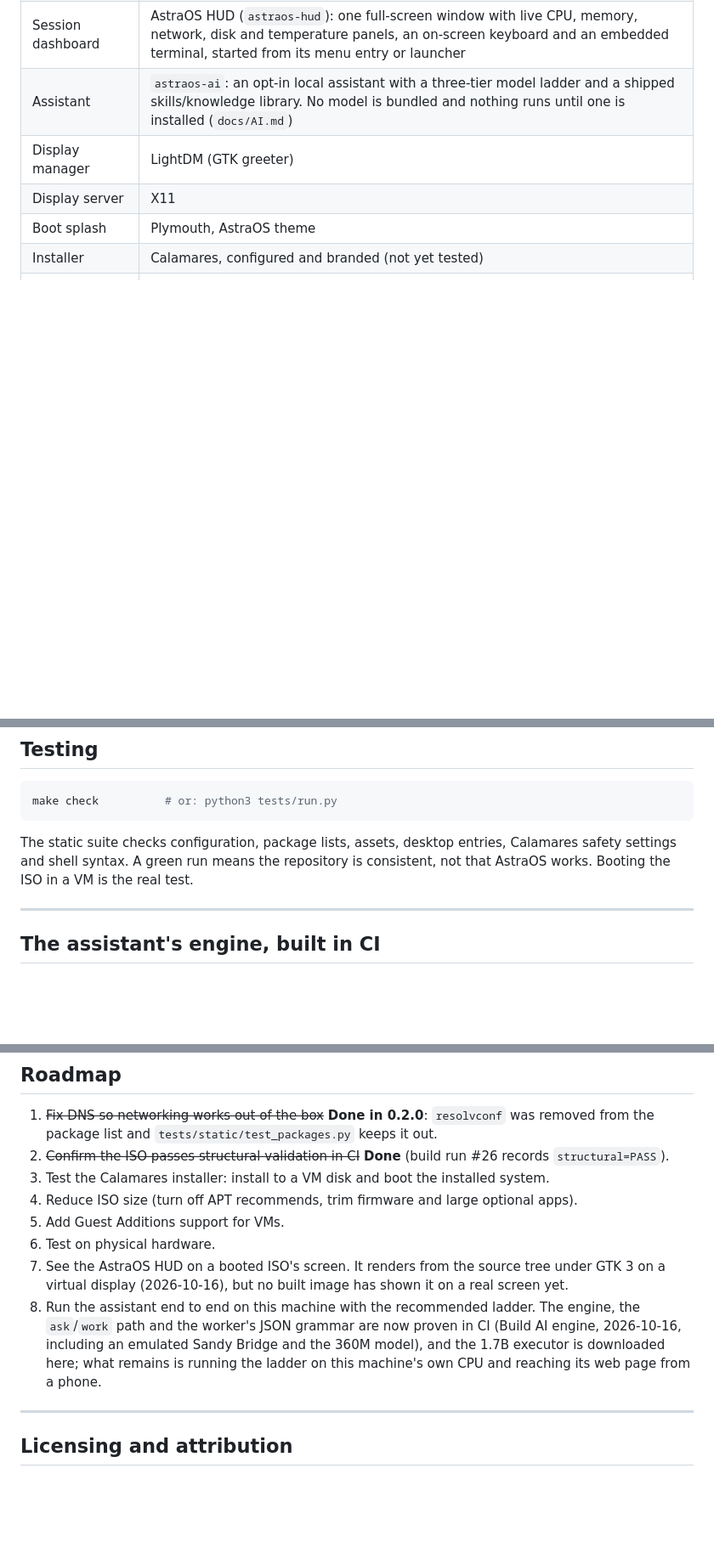
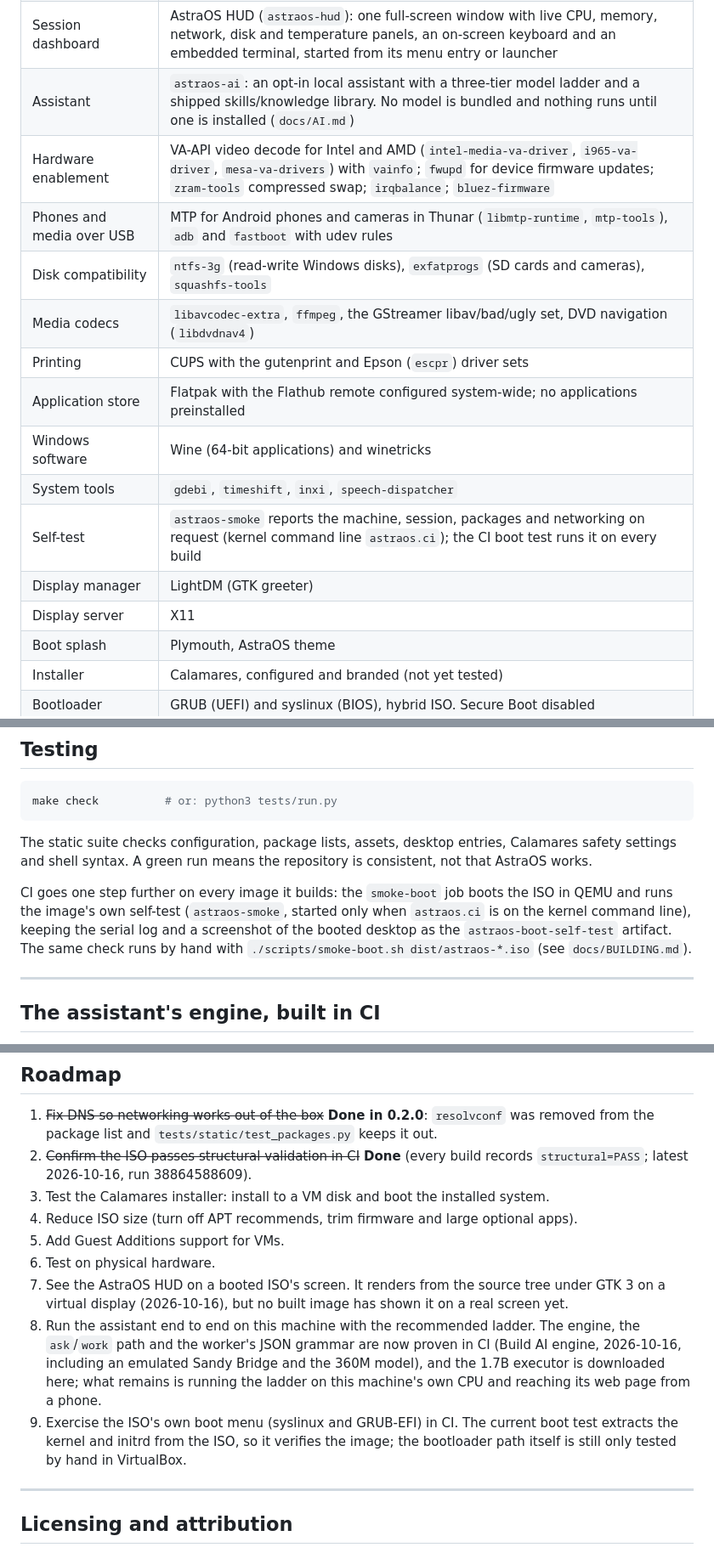
Before and after one commit to rafikulislammollaq-dev/astraos, a Markdown page: README.md, 3 parts joined by grey strips. Shown at 85% size. Rendered like a GitHub page; blank space fills up the shorter version.

```diff
--- a/README.md
+++ b/README.md
@@ -83,6 +83,15 @@ and recommended packages.
 | Desktop | Xfce, configured and branded |
 | Session dashboard | AstraOS HUD (`astraos-hud`): one full-screen window with live CPU, memory, network, disk and temperature panels, an on-screen keyboard and an embedded terminal, started from its menu entry or launcher |
 | Assistant | `astraos-ai`: an opt-in local assistant with a three-tier model ladder and a shipped skills/knowledge library. No model is bundled and nothing runs until one is installed (`docs/AI.md`) |
+| Hardware enablement | VA-API video decode for Intel and AMD (`intel-media-va-driver`, `i965-va-driver`, `mesa-va-drivers`) with `vainfo`; `fwupd` for device firmware updates; `zram-tools` compressed swap; `irqbalance`; `bluez-firmware` |
+| Phones and media over USB | MTP for Android phones and cameras in Thunar (`libmtp-runtime`, `mtp-tools`), `adb` and `fastboot` with udev rules |
+| Disk compatibility | `ntfs-3g` (read-write Windows disks), `exfatprogs` (SD cards and cameras), `squashfs-tools` |
+| Media codecs | `libavcodec-extra`, `ffmpeg`, the GStreamer libav/bad/ugly set, DVD navigation (`libdvdnav4`) |
+| Printing | CUPS with the gutenprint and Epson (`escpr`) driver sets |
+| Application store | Flatpak with the Flathub remote configured system-wide; no applications preinstalled |
+| Windows software | Wine (64-bit applications) and winetricks |
+| System tools | `gdebi`, `timeshift`, `inxi`, `speech-dispatcher` |
+| Self-test | `astraos-smoke` reports the machine, session, packages and networking on request (kernel command line `astraos.ci`); the CI boot test runs it on every build |
 | Display manager | LightDM (GTK greeter) |
 | Display server | X11 |
 | Boot splash | Plymouth, AstraOS theme |
@@ -211,7 +222,13 @@ make check          # or: python3 tests/run.py
 
 The static suite checks configuration, package lists, assets, desktop entries,
 Calamares safety settings and shell syntax. A green run means the repository is
-consistent, not that AstraOS works. Booting the ISO in a VM is the real test.
+consistent, not that AstraOS works.
+
+CI goes one step further on every image it builds: the `smoke-boot` job boots the ISO
+in QEMU and runs the image's own self-test (`astraos-smoke`, started only when
+`astraos.ci` is on the kernel command line), keeping the serial log and a screenshot of
+the booted desktop as the `astraos-boot-self-test` artifact. The same check runs by
+hand with `./scripts/smoke-boot.sh dist/astraos-*.iso` (see `docs/BUILDING.md`).
 
 ---
 
@@ -260,8 +277,8 @@ of HTML, CSS and Make. The operating system itself comes from Debian packages.
 
 1. ~~Fix DNS so networking works out of the box~~ **Done in 0.2.0**: `resolvconf` was
    removed from the package list and `tests/static/test_packages.py` keeps it out.
-2. ~~Confirm the ISO passes structural validation in CI~~ **Done** (build run #26 records
-   `structural=PASS`).
+2. ~~Confirm the ISO passes structural validation in CI~~ **Done** (every build records
+   `structural=PASS`; latest 2026-10-16, run 38864588609).
 3. Test the Calamares installer: install to a VM disk and boot the installed system.
 4. Reduce ISO size (turn off APT recommends, trim firmware and large optional apps).
 5. Add Guest Additions support for VMs.
@@ -274,6 +291,9 @@ of HTML, CSS and Make. The operating system itself comes from Debian packages.
    (Build AI engine, 2026-10-16, including an emulated Sandy Bridge and the 360M
    model), and the 1.7B executor is downloaded here; what remains is running the
    ladder on this machine's own CPU and reaching its web page from a phone.
+9. Exercise the ISO's own boot menu (syslinux and GRUB-EFI) in CI. The current boot
+   test extracts the kernel and initrd from the ISO, so it verifies the image; the
+   bootloader path itself is still only tested by hand in VirtualBox.
 
 ---
 
```
Also changed, not shown: other parts of README.md (+22 -20 lines), docs/HARDWARE_COMPATIBILITY.md (+28 -4 lines).
